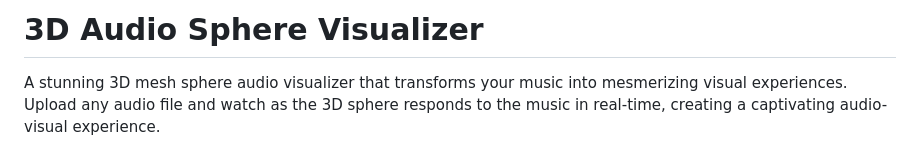
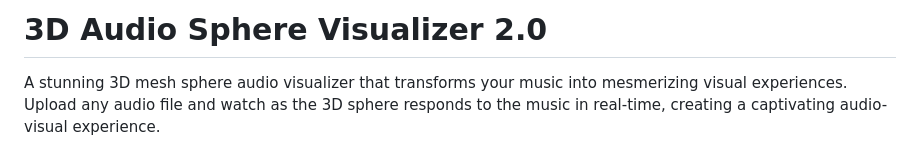
Before and after one commit to sarkarsubhadip604-dotcom/3d-audio-sphere-visualizer2.0, a Markdown page: README.md, the part around the change. GitHub-like rendering.

```diff
--- a/README.md
+++ b/README.md
@@ -1,4 +1,4 @@
-# 3D Audio Sphere Visualizer
+# 3D Audio Sphere Visualizer 2.0
 
 A stunning 3D mesh sphere audio visualizer that transforms your music into mesmerizing visual experiences. Upload any audio file and watch as the 3D sphere responds to the music in real-time, creating a captivating audio-visual experience.
 
```
